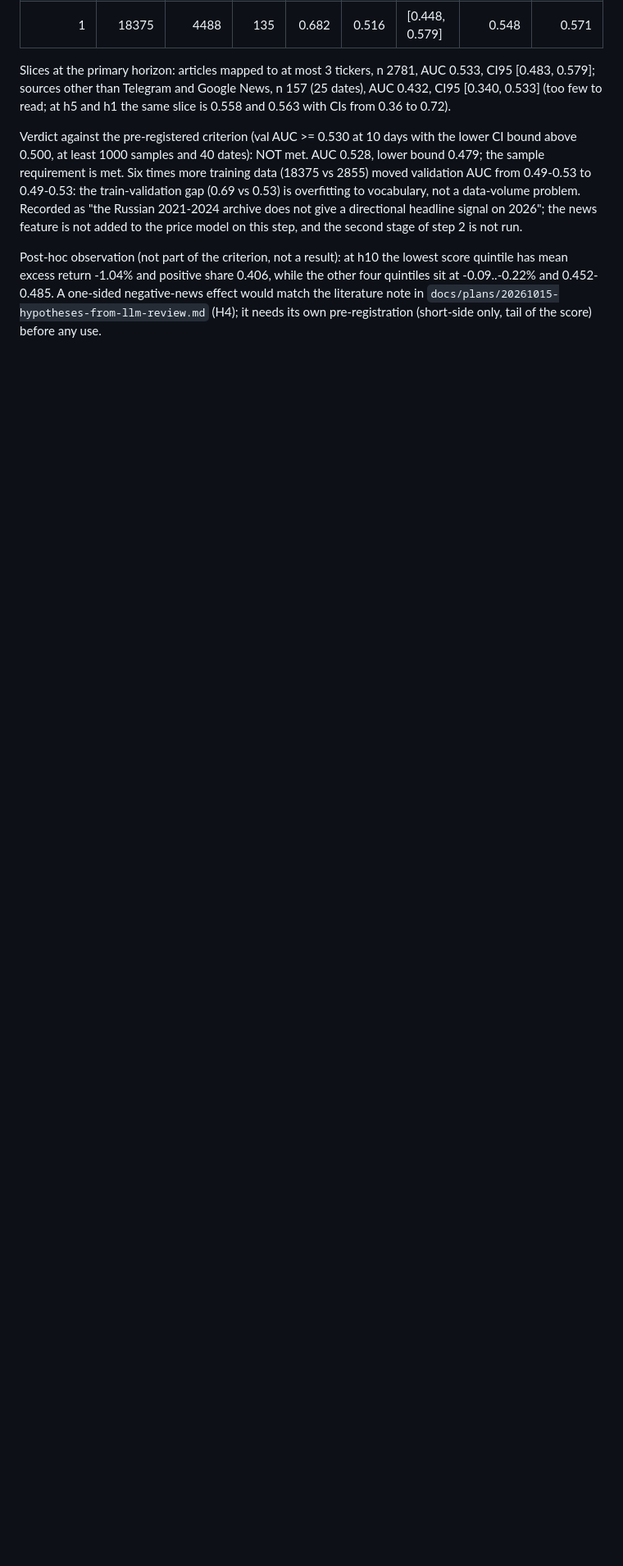
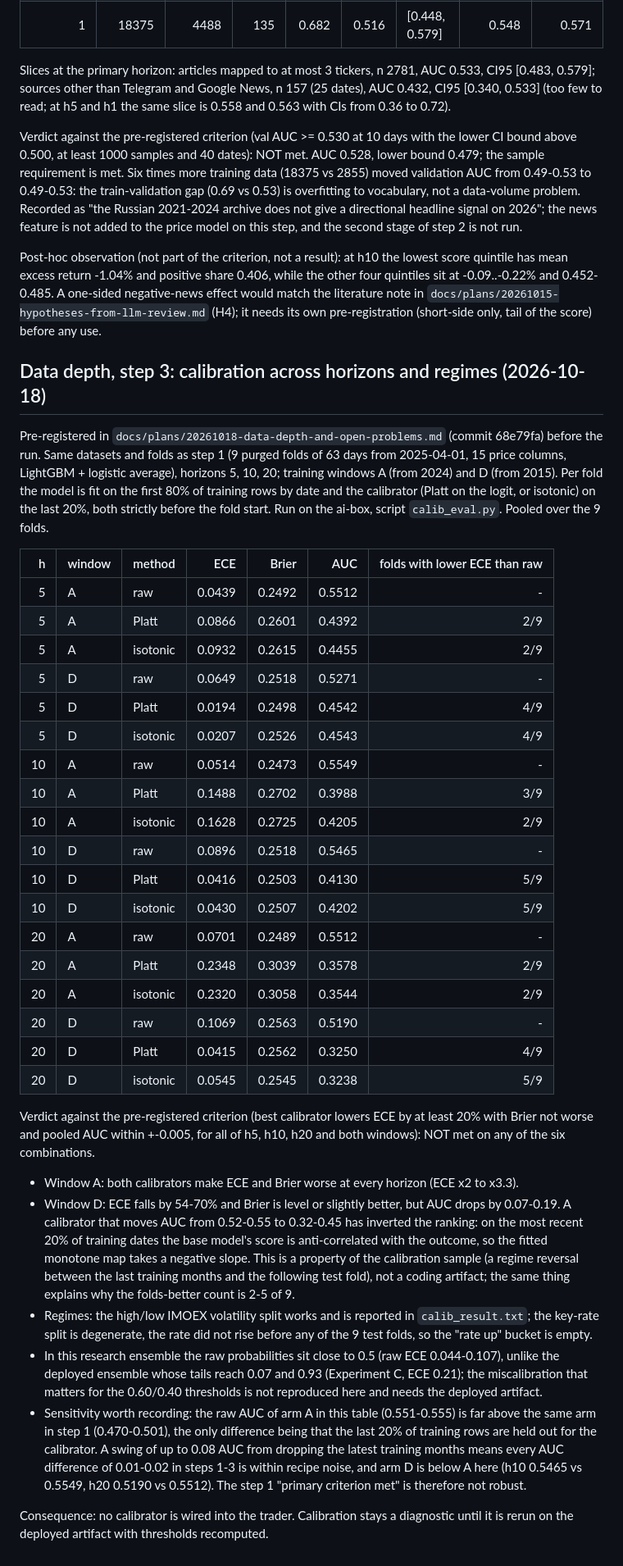
Before and after one commit to alterfo/moex-trader, a Markdown page: docs/metrics.md, the part around the change. Shown at 82% size. GitHub-like rendering; blank space fills up the shorter version.

Commit message:
docs: data depth step 3 results, calibration across horizons (criterion not met)

```diff
--- a/docs/metrics.md
+++ b/docs/metrics.md
@@ -1828,3 +1828,37 @@ Slices at the primary horizon: articles mapped to at most 3 tickers, n 2781, AUC
 Verdict against the pre-registered criterion (val AUC >= 0.530 at 10 days with the lower CI bound above 0.500, at least 1000 samples and 40 dates): NOT met. AUC 0.528, lower bound 0.479; the sample requirement is met. Six times more training data (18375 vs 2855) moved validation AUC from 0.49-0.53 to 0.49-0.53: the train-validation gap (0.69 vs 0.53) is overfitting to vocabulary, not a data-volume problem. Recorded as "the Russian 2021-2024 archive does not give a directional headline signal on 2026"; the news feature is not added to the price model on this step, and the second stage of step 2 is not run.
 
 Post-hoc observation (not part of the criterion, not a result): at h10 the lowest score quintile has mean excess return -1.04% and positive share 0.406, while the other four quintiles sit at -0.09..-0.22% and 0.452-0.485. A one-sided negative-news effect would match the literature note in `docs/plans/20261015-hypotheses-from-llm-review.md` (H4); it needs its own pre-registration (short-side only, tail of the score) before any use.
+
+## Data depth, step 3: calibration across horizons and regimes (2026-10-18)
+
+Pre-registered in `docs/plans/20261018-data-depth-and-open-problems.md` (commit 68e79fa) before the run. Same datasets and folds as step 1 (9 purged folds of 63 days from 2025-04-01, 15 price columns, LightGBM + logistic average), horizons 5, 10, 20; training windows A (from 2024) and D (from 2015). Per fold the model is fit on the first 80% of training rows by date and the calibrator (Platt on the logit, or isotonic) on the last 20%, both strictly before the fold start. Run on the ai-box, script `calib_eval.py`. Pooled over the 9 folds.
+
+| h | window | method | ECE | Brier | AUC | folds with lower ECE than raw |
+|---:|---|---|---:|---:|---:|---:|
+| 5 | A | raw | 0.0439 | 0.2492 | 0.5512 | - |
+| 5 | A | Platt | 0.0866 | 0.2601 | 0.4392 | 2/9 |
+| 5 | A | isotonic | 0.0932 | 0.2615 | 0.4455 | 2/9 |
+| 5 | D | raw | 0.0649 | 0.2518 | 0.5271 | - |
+| 5 | D | Platt | 0.0194 | 0.2498 | 0.4542 | 4/9 |
+| 5 | D | isotonic | 0.0207 | 0.2526 | 0.4543 | 4/9 |
+| 10 | A | raw | 0.0514 | 0.2473 | 0.5549 | - |
+| 10 | A | Platt | 0.1488 | 0.2702 | 0.3988 | 3/9 |
+| 10 | A | isotonic | 0.1628 | 0.2725 | 0.4205 | 2/9 |
+| 10 | D | raw | 0.0896 | 0.2518 | 0.5465 | - |
+| 10 | D | Platt | 0.0416 | 0.2503 | 0.4130 | 5/9 |
+| 10 | D | isotonic | 0.0430 | 0.2507 | 0.4202 | 5/9 |
+| 20 | A | raw | 0.0701 | 0.2489 | 0.5512 | - |
+| 20 | A | Platt | 0.2348 | 0.3039 | 0.3578 | 2/9 |
+| 20 | A | isotonic | 0.2320 | 0.3058 | 0.3544 | 2/9 |
+| 20 | D | raw | 0.1069 | 0.2563 | 0.5190 | - |
+| 20 | D | Platt | 0.0415 | 0.2562 | 0.3250 | 4/9 |
+| 20 | D | isotonic | 0.0545 | 0.2545 | 0.3238 | 5/9 |
+
+Verdict against the pre-registered criterion (best calibrator lowers ECE by at least 20% with Brier not worse and pooled AUC within +-0.005, for all of h5, h10, h20 and both windows): NOT met on any of the six combinations.
+- Window A: both calibrators make ECE and Brier worse at every horizon (ECE x2 to x3.3).
+- Window D: ECE falls by 54-70% and Brier is level or slightly better, but AUC drops by 0.07-0.19. A calibrator that moves AUC from 0.52-0.55 to 0.32-0.45 has inverted the ranking: on the most recent 20% of training dates the base model's score is anti-correlated with the outcome, so the fitted monotone map takes a negative slope. This is a property of the calibration sample (a regime reversal between the last training months and the following test fold), not a coding artifact; the same thing explains why the folds-better count is 2-5 of 9.
+- Regimes: the high/low IMOEX volatility split works and is reported in `calib_result.txt`; the key-rate split is degenerate, the rate did not rise before any of the 9 test folds, so the "rate up" bucket is empty.
+- In this research ensemble the raw probabilities sit close to 0.5 (raw ECE 0.044-0.107), unlike the deployed ensemble whose tails reach 0.07 and 0.93 (Experiment C, ECE 0.21); the miscalibration that matters for the 0.60/0.40 thresholds is not reproduced here and needs the deployed artifact.
+- Sensitivity worth recording: the raw AUC of arm A in this table (0.551-0.555) is far above the same arm in step 1 (0.470-0.501), the only difference being that the last 20% of training rows are held out for the calibrator. A swing of up to 0.08 AUC from dropping the latest training months means every AUC difference of 0.01-0.02 in steps 1-3 is within recipe noise, and arm D is below A here (h10 0.5465 vs 0.5549, h20 0.5190 vs 0.5512). The step 1 "primary criterion met" is therefore not robust.
+
+Consequence: no calibrator is wired into the trader. Calibration stays a diagnostic until it is rerun on the deployed artifact with thresholds recomputed.
```
